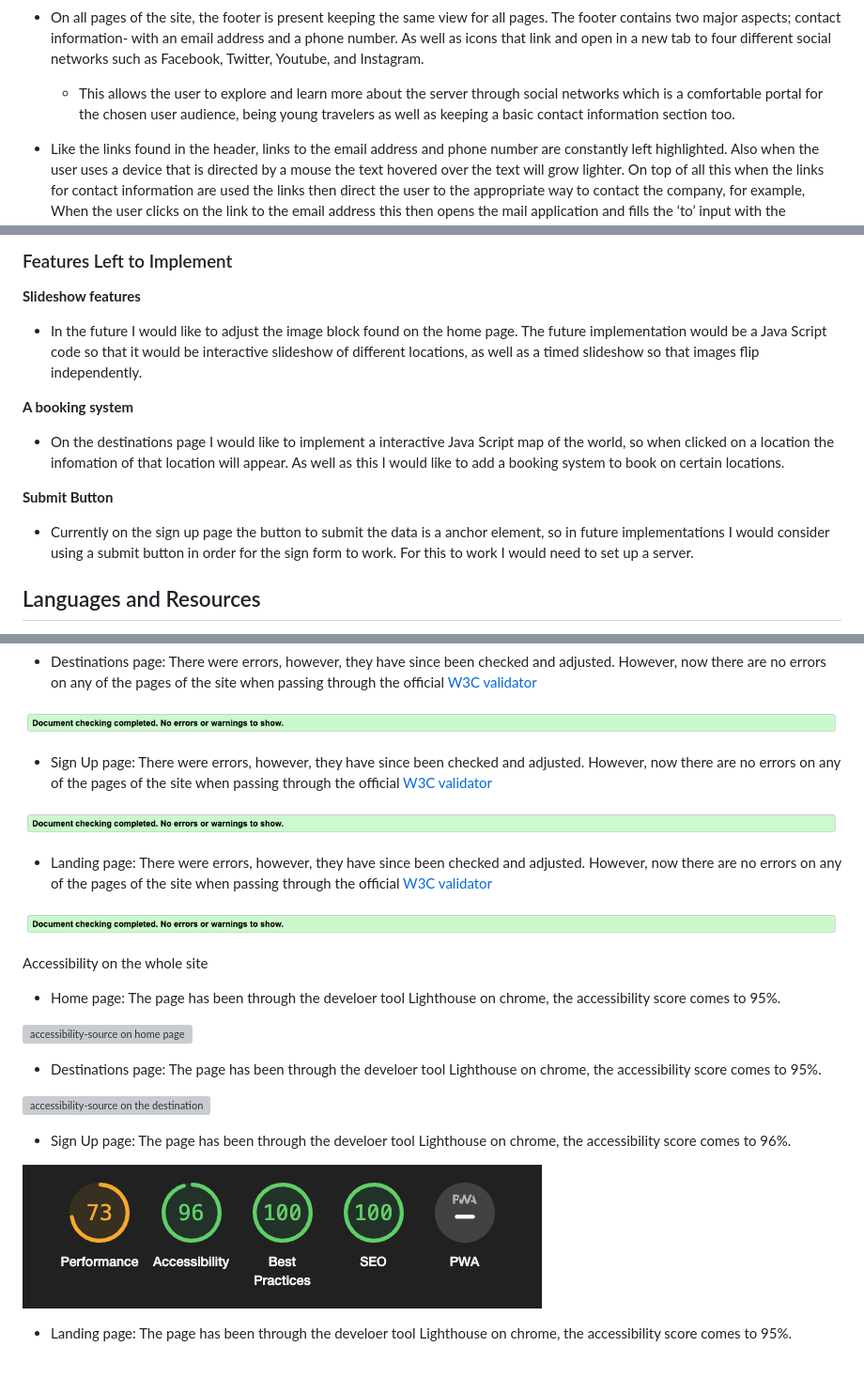
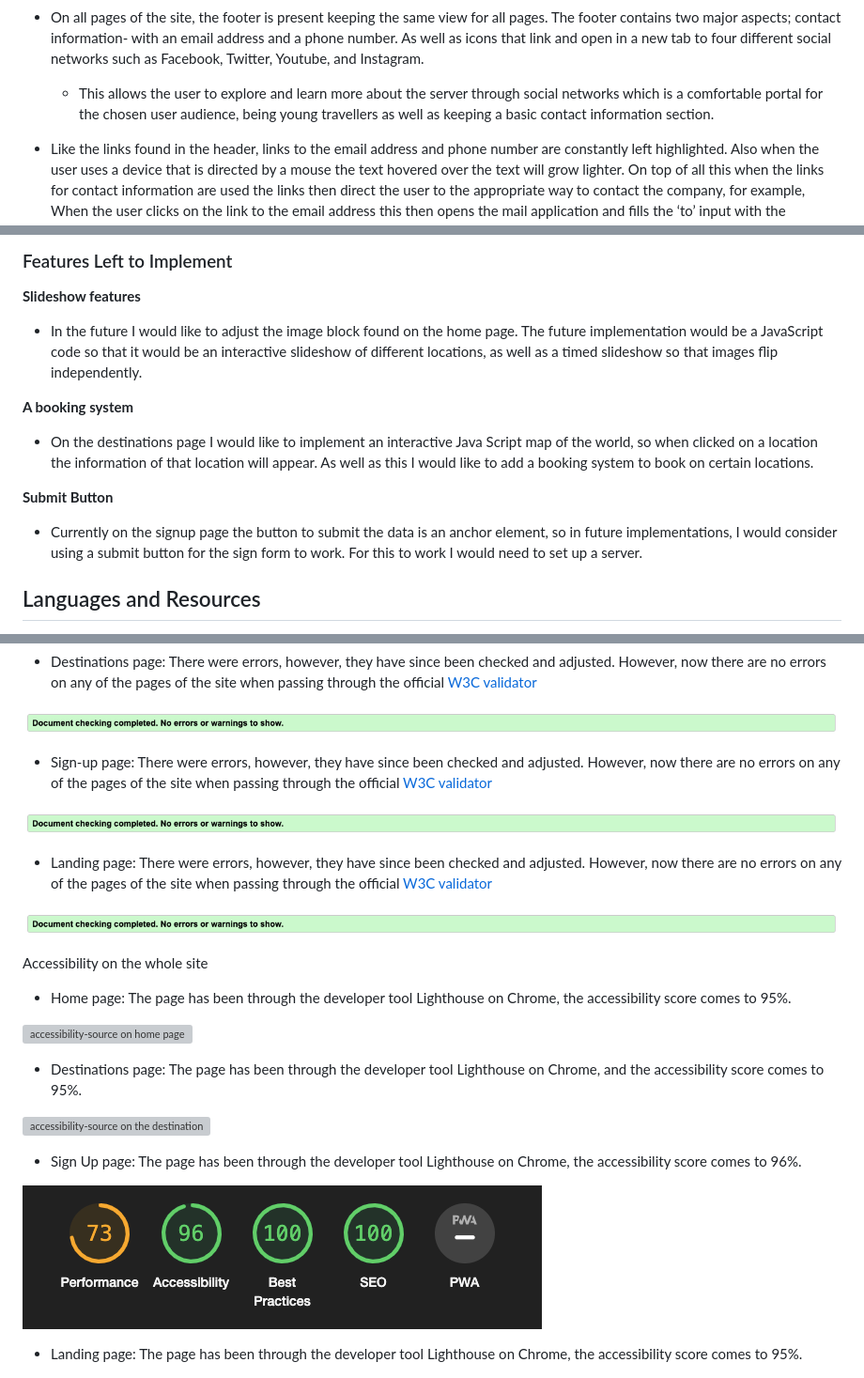
Before and after one commit to GabrielH-02/Harmony-Haven-Hotels, a Markdown page: README.md, 3 parts joined by grey strips. Shown at 94% size. GitHub-like rendering; grey boxes are pictures that could not be loaded.

```diff
--- a/README.md
+++ b/README.md
@@ -38,7 +38,7 @@ __The Header__
 __The Footer__
 
 * On all pages of the site, the footer is present keeping the same view for all pages. The footer contains two major aspects; contact information- with an email address and a phone number. As well as icons that link and open in a new tab to four different social networks such as Facebook, Twitter, Youtube, and Instagram.
-  - This allows the user to explore and learn more about the server through social networks which is a comfortable portal for the chosen user audience, being young travelers as well as keeping a basic contact information section too.
+  - This allows the user to explore and learn more about the server through social networks which is a comfortable portal for the chosen user audience, being young travellers as well as keeping a basic contact information section.
 
 * Like the links found in the header, links to the email address and phone number are constantly left highlighted. Also when the user uses a device that is directed by a mouse the text hovered over the text will grow lighter. On top of all this when the links for contact information are used the links then direct the user to the appropriate way to contact the company, for example, When the user clicks on the link to the email address this then opens the mail application and fills the ‘to’ input with the companies email address, and the same goes for the phone number it will automatically open the default application for calling.
   - This allows the user to have an interactive experience within the site and provides a clear indication that features can be interactive. The links also provide the user with a productive way of contacting the company.
@@ -143,13 +143,13 @@ __Sign Up form__
 ### Features Left to Implement
 
 __Slideshow features__
-* In the future I would like to adjust the image block found on the home page. The future implementation would be a Java Script code so that it would be interactive slideshow of different locations, as well as a timed slideshow so that images flip independently.
+* In the future I would like to adjust the image block found on the home page. The future implementation would be a JavaScript code so that it would be an interactive slideshow of different locations, as well as a timed slideshow so that images flip independently.
 
 __A booking system__
-* On the destinations page I would like to implement a interactive Java Script map of the world, so when clicked on a location the infomation of that location will appear. As well as this I would like to add a booking system to book on certain locations.
+* On the destinations page I would like to implement an interactive Java Script map of the world, so when clicked on a location the information of that location will appear. As well as this I would like to add a booking system to book on certain locations.
 
 __Submit Button__
-* Currently on the sign up page the button to submit the data is a anchor element, so in future implementations I would consider using a submit button in order for the sign form to work. For this to work I would need to set up a server.
+* Currently on the signup page the button to submit the data is an anchor element, so in future implementations, I would consider using a submit button for the sign form to work. For this to work I would need to set up a server.
 
 ## Languages and Resources
 
@@ -188,7 +188,7 @@ HTML on the whole site:
 
 ![vaildator result for html on destinations page](documentation/html-result.png)
 
-* Sign Up page: There were errors, however, they have since been checked and adjusted. However, now there are no errors on any of the pages of the site when passing through the official [W3C validator](https://validator.w3.org/nu/?doc=https%3A%2F%2Fgabrielh-02.github.io%2FHarmony-Haven-Hotels%2Fsignup.html)
+* Sign-up page: There were errors, however, they have since been checked and adjusted. However, now there are no errors on any of the pages of the site when passing through the official [W3C validator](https://validator.w3.org/nu/?doc=https%3A%2F%2Fgabrielh-02.github.io%2FHarmony-Haven-Hotels%2Fsignup.html)
 
 ![vaildator result for html on signup page](documentation/html-result.png)
 
@@ -198,19 +198,19 @@ HTML on the whole site:
 
 Accessibility on the whole site
 
-* Home page: The page has been through the develoer tool Lighthouse on chrome, the accessibility score comes to 95%.
+* Home page: The page has been through the developer tool Lighthouse on Chrome, the accessibility score comes to 95%.
 
 ![accessibility-source on home page](documentation/lighthouse-home-results.png)
 
-* Destinations page: The page has been through the develoer tool Lighthouse on chrome, the accessibility score comes to 95%.
+* Destinations page: The page has been through the developer tool Lighthouse on Chrome, and the accessibility score comes to 95%.
 
 ![accessibility-source on the destination page](documentation/lighthouse-destinations-results.png)
 
-* Sign Up page: The page has been through the develoer tool Lighthouse on chrome, the accessibility score comes to 96%.
+* Sign Up page: The page has been through the developer tool Lighthouse on Chrome, the accessibility score comes to 96%.
 
 ![accessibility-source on the sign-up page](documentation/lighthouse-signup-results.png)
 
-* Landing page: The page has been through the develoer tool Lighthouse on chrome, the accessibility score comes to 95%.
+* Landing page: The page has been through the developer tool Lighthouse on Chrome, the accessibility score comes to 95%.
 
 ![accessibility-source on the landing page](documentation/lighthouse-landing-results.png)
 
```
Also changed, not shown: other parts of README.md (+4 -4 lines).
